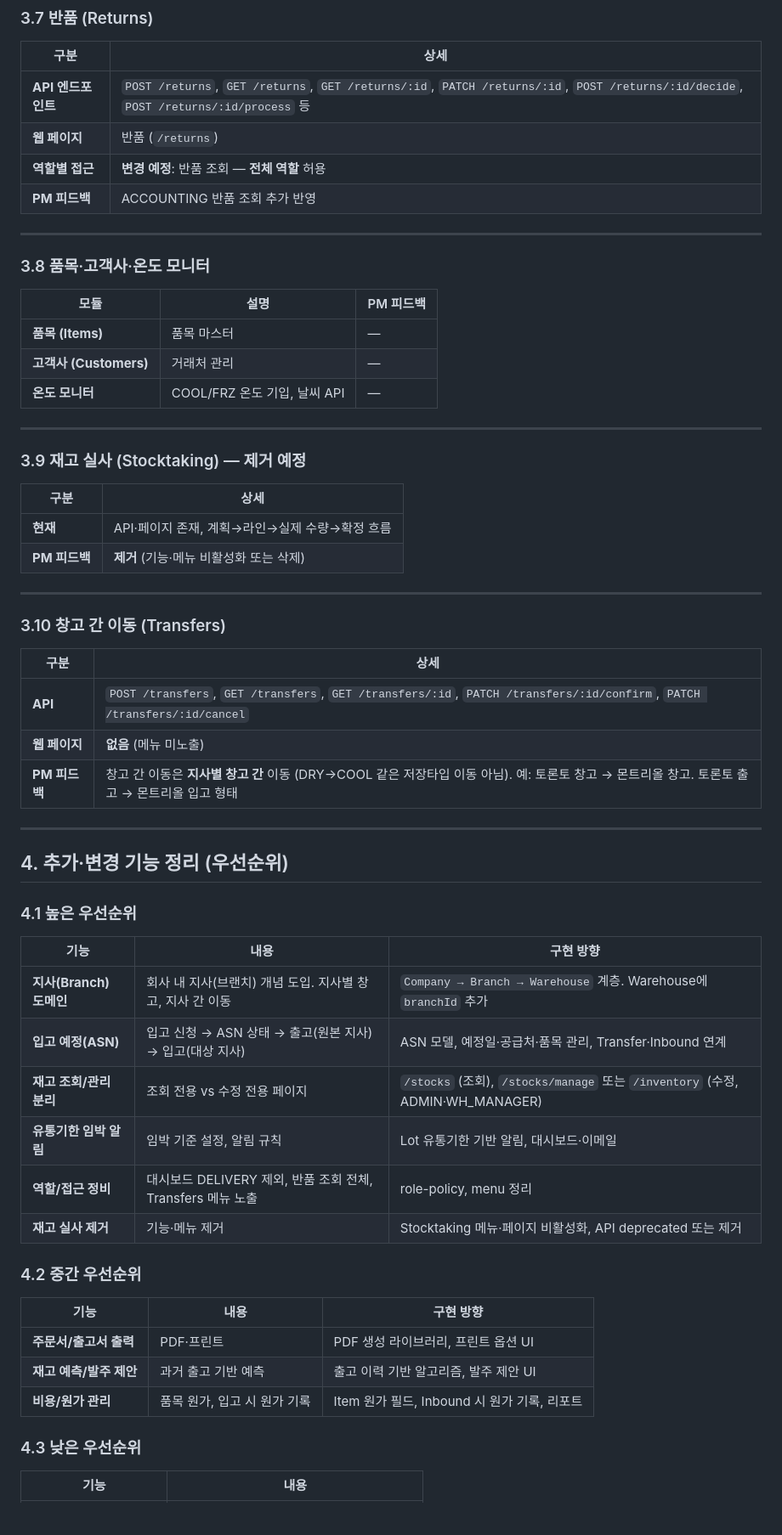
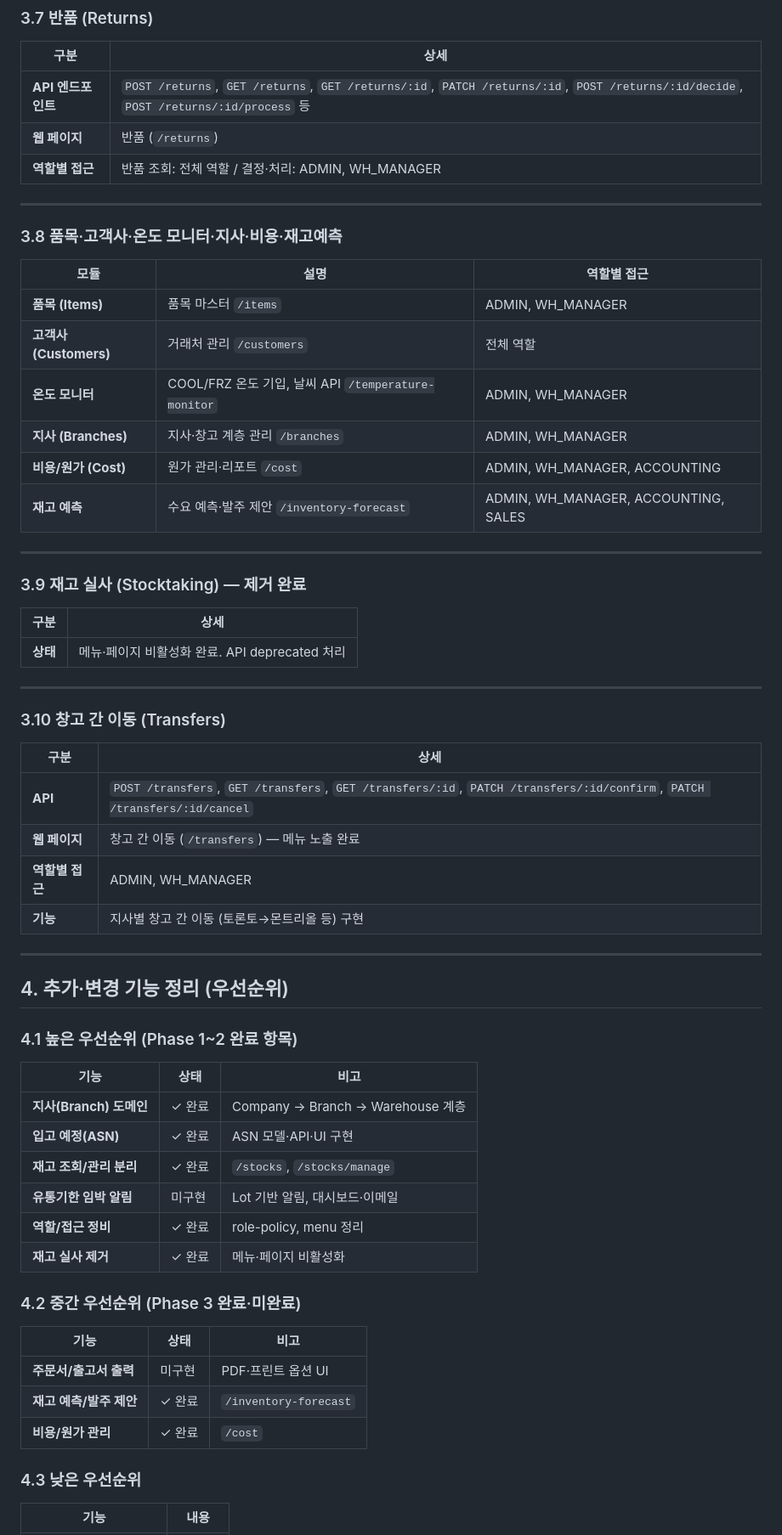
Before and after one commit to FrostYOON/warehousehub, a Markdown page: docs/FEATURES_OVERVIEW.md, the part around one of its changes. Shown at 85% size. Rendered like a GitHub page; blank space fills up the shorter version.

```diff
--- a/docs/FEATURES_OVERVIEW.md
+++ b/docs/FEATURES_OVERVIEW.md
@@ -122,27 +131,28 @@
 |------|------|
 | **API 엔드포인트** | `POST /returns`, `GET /returns`, `GET /returns/:id`, `PATCH /returns/:id`, `POST /returns/:id/decide`, `POST /returns/:id/process` 등 |
 | **웹 페이지** | 반품 (`/returns`) |
-| **역할별 접근** | **변경 예정**: 반품 조회 — **전체 역할** 허용 |
-| **PM 피드백** | ACCOUNTING 반품 조회 추가 반영 |
+| **역할별 접근** | 반품 조회: 전체 역할 / 결정·처리: ADMIN, WH_MANAGER |
 
 ---
 
-### 3.8 품목·고객사·온도 모니터
+### 3.8 품목·고객사·온도 모니터·지사·비용·재고예측
 
-| 모듈 | 설명 | PM 피드백 |
-|------|------|-----------|
-| **품목 (Items)** | 품목 마스터 | — |
-| **고객사 (Customers)** | 거래처 관리 | — |
-| **온도 모니터** | COOL/FRZ 온도 기입, 날씨 API | — |
+| 모듈 | 설명 | 역할별 접근 |
+|------|------|--------------|
+| **품목 (Items)** | 품목 마스터 `/items` | ADMIN, WH_MANAGER |
+| **고객사 (Customers)** | 거래처 관리 `/customers` | 전체 역할 |
+| **온도 모니터** | COOL/FRZ 온도 기입, 날씨 API `/temperature-monitor` | ADMIN, WH_MANAGER |
+| **지사 (Branches)** | 지사·창고 계층 관리 `/branches` | ADMIN, WH_MANAGER |
+| **비용/원가 (Cost)** | 원가 관리·리포트 `/cost` | ADMIN, WH_MANAGER, ACCOUNTING |
+| **재고 예측** | 수요 예측·발주 제안 `/inventory-forecast` | ADMIN, WH_MANAGER, ACCOUNTING, SALES |
 
 ---
 
-### 3.9 재고 실사 (Stocktaking) — 제거 예정
+### 3.9 재고 실사 (Stocktaking) — 제거 완료
 
 | 구분 | 상세 |
 |------|------|
-| **현재** | API·페이지 존재, 계획→라인→실제 수량→확정 흐름 |
-| **PM 피드백** | **제거** (기능·메뉴 비활성화 또는 삭제) |
+| **상태** | 메뉴·페이지 비활성화 완료. API deprecated 처리 |
 
 ---
 
@@ -151,31 +161,32 @@
 | 구분 | 상세 |
 |------|------|
 | **API** | `POST /transfers`, `GET /transfers`, `GET /transfers/:id`, `PATCH /transfers/:id/confirm`, `PATCH /transfers/:id/cancel` |
-| **웹 페이지** | **없음** (메뉴 미노출) |
-| **PM 피드백** | 창고 간 이동은 **지사별 창고 간** 이동 (DRY→COOL 같은 저장타입 이동 아님). 예: 토론토 창고 → 몬트리올 창고. 토론토 출고 → 몬트리올 입고 형태 |
+| **웹 페이지** | 창고 간 이동 (`/transfers`) — 메뉴 노출 완료 |
+| **역할별 접근** | ADMIN, WH_MANAGER |
+| **기능** | 지사별 창고 간 이동 (토론토→몬트리올 등) 구현 |
 
 ---
 
 ## 4. 추가·변경 기능 정리 (우선순위)
 
-### 4.1 높은 우선순위
+### 4.1 높은 우선순위 (Phase 1~2 완료 항목)
 
-| 기능 | 내용 | 구현 방향 |
-|------|------|-----------|
-| **지사(Branch) 도메인** | 회사 내 지사(브랜치) 개념 도입. 지사별 창고, 지사 간 이동 | `Company → Branch → Warehouse` 계층. Warehouse에 `branchId` 추가 |
-| **입고 예정(ASN)** | 입고 신청 → ASN 상태 → 출고(원본 지사) → 입고(대상 지사) | ASN 모델, 예정일·공급처·품목 관리, Transfer·Inbound 연계 |
-| **재고 조회/관리 분리** | 조회 전용 vs 수정 전용 페이지 | `/stocks` (조회), `/stocks/manage` 또는 `/inventory` (수정, ADMIN·WH_MANAGER) |
-| **유통기한 임박 알림** | 임박 기준 설정, 알림 규칙 | Lot 유통기한 기반 알림, 대시보드·이메일 |
-| **역할/접근 정비** | 대시보드 DELIVERY 제외, 반품 조회 전체, Transfers 메뉴 노출 | role-policy, menu 정리 |
-| **재고 실사 제거** | 기능·메뉴 제거 | Stocktaking 메뉴·페이지 비활성화, API deprecated 또는 제거 |
+| 기능 | 상태 | 비고 |
+|------|------|------|
+| **지사(Branch) 도메인** | ✓ 완료 | Company → Branch → Warehouse 계층 |
+| **입고 예정(ASN)** | ✓ 완료 | ASN 모델·API·UI 구현 |
+| **재고 조회/관리 분리** | ✓ 완료 | `/stocks`, `/stocks/manage` |
+| **유통기한 임박 알림** | 미구현 | Lot 기반 알림, 대시보드·이메일 |
+| **역할/접근 정비** | ✓ 완료 | role-policy, menu 정리 |
+| **재고 실사 제거** | ✓ 완료 | 메뉴·페이지 비활성화 |
 
-### 4.2 중간 우선순위
+### 4.2 중간 우선순위 (Phase 3 완료·미완료)
 
-| 기능 | 내용 | 구현 방향 |
-|------|------|-----------|
-| **주문서/출고서 출력** | PDF·프린트 | PDF 생성 라이브러리, 프린트 옵션 UI |
-| **재고 예측/발주 제안** | 과거 출고 기반 예측 | 출고 이력 기반 알고리즘, 발주 제안 UI |
-| **비용/원가 관리** | 품목 원가, 입고 시 원가 기록 | Item 원가 필드, Inbound 시 원가 기록, 리포트 |
+| 기능 | 상태 | 비고 |
+|------|------|------|
+| **주문서/출고서 출력** | 미구현 | PDF·프린트 옵션 UI |
+| **재고 예측/발주 제안** | ✓ 완료 | `/inventory-forecast` |
+| **비용/원가 관리** | ✓ 완료 | `/cost` |
 
 ### 4.3 낮은 우선순위
 
```
Also changed, not shown: other parts of docs/FEATURES_OVERVIEW.md (+33 -12 lines), docs/GIT_WORKFLOW.md (+32 -1 lines).
